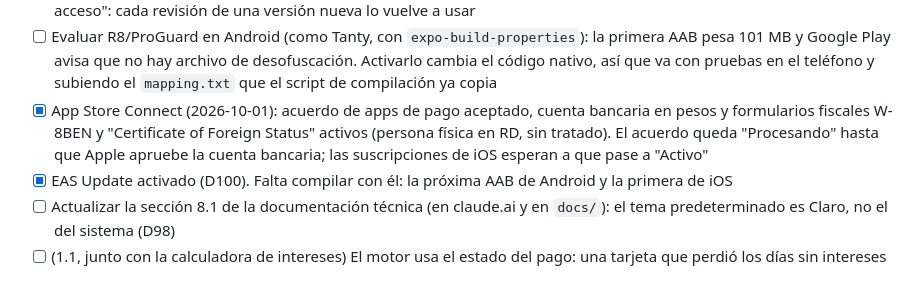
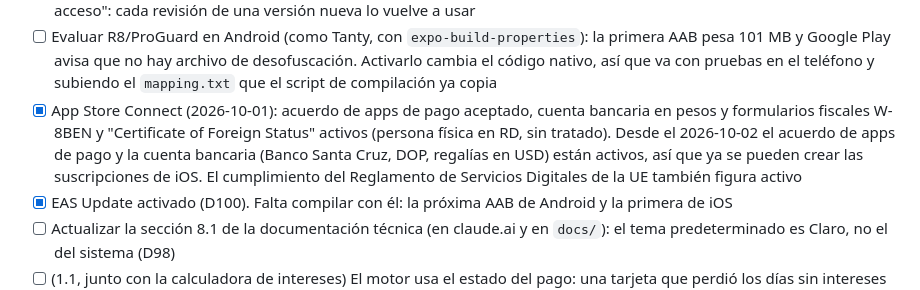
Before and after one commit to Andersonpolanco1/tino, a Markdown page: docs/progreso.md, the part around the change. Rendered like a GitHub page.

Commit message:
Anota que el acuerdo de apps de pago de Apple ya está activo
Co-Authored-By: Claude Opus 5.5 <noreply@anthropic.com>

```diff
--- a/docs/progreso.md
+++ b/docs/progreso.md
@@ -196,7 +196,7 @@ Criterios de la especificación:
 - [ ] Código promocional personalizado de Tino Pro (Monetiza con Play > Promociones) en los "Detalles de acceso" de Google Play, con la casilla de acceso completo marcada: Google lo exige ya para la prueba cerrada, porque los revisores no pueden comprar ni usar pruebas gratis. Va después de subir la AAB como borrador y crear la suscripción (texto en `docs/tienda/google-play.md`)
 - [ ] Renovar antes del 22 de septiembre de 2027 (Google permite 356 días desde el inicio, el 2 de octubre de 2026) la promoción "Revision de Google Play" (código personalizado guardado solo en Play Console, porque el repositorio es público; 30 días gratis del plan `mensual`, el único retrocompatible), o crear otra y cambiar el código en los "Detalles de acceso": cada revisión de una versión nueva lo vuelve a usar
 - [ ] Evaluar R8/ProGuard en Android (como Tanty, con `expo-build-properties`): la primera AAB pesa 101 MB y Google Play avisa que no hay archivo de desofuscación. Activarlo cambia el código nativo, así que va con pruebas en el teléfono y subiendo el `mapping.txt` que el script de compilación ya copia
-- [x] App Store Connect (2026-10-01): acuerdo de apps de pago aceptado, cuenta bancaria en pesos y formularios fiscales W-8BEN y "Certificate of Foreign Status" activos (persona física en RD, sin tratado). El acuerdo queda "Procesando" hasta que Apple apruebe la cuenta bancaria; las suscripciones de iOS esperan a que pase a "Activo"
+- [x] App Store Connect (2026-10-01): acuerdo de apps de pago aceptado, cuenta bancaria en pesos y formularios fiscales W-8BEN y "Certificate of Foreign Status" activos (persona física en RD, sin tratado). Desde el 2026-10-02 el acuerdo de apps de pago y la cuenta bancaria (Banco Santa Cruz, DOP, regalías en USD) están activos, así que ya se pueden crear las suscripciones de iOS. El cumplimiento del Reglamento de Servicios Digitales de la UE también figura activo
 - [x] EAS Update activado (D100). Falta compilar con él: la próxima AAB de Android y la primera de iOS
 - [ ] Actualizar la sección 8.1 de la documentación técnica (en claude.ai y en `docs/`): el tema predeterminado es Claro, no el del sistema (D98)
 - [ ] (1.1, junto con la calculadora de intereses) El motor usa el estado del pago: una tarjeta que perdió los días sin intereses este ciclo (pago vencido sin marcar o pago menor que el balance al corte, D99 y D101) cuenta con 0 días de gracia, en vez de una penalización arbitraria. En Liquidez y Equilibrado baja sola; en Puntos o Cashback puede seguir arriba, con la etiqueta "Sin días sin intereses". Afecta Inicio, "Tengo una compra" y el widget. Es un cambio de reglas: primero `herramientas/motor-referencia/motor.py` con casos nuevos (parcial, vencido, resuelto), regenerar `motor.casos.json` y los aleatorios, después TypeScript; agrega el estado del pago a la entrada del motor (`src/tipos/tipos.ts`) y actualiza la sección 5.3 técnica. Saber qué tarjeta genera más intereses necesita saldo y tasa, que llegan con la calculadora y el plan de deudas (v2)
```
